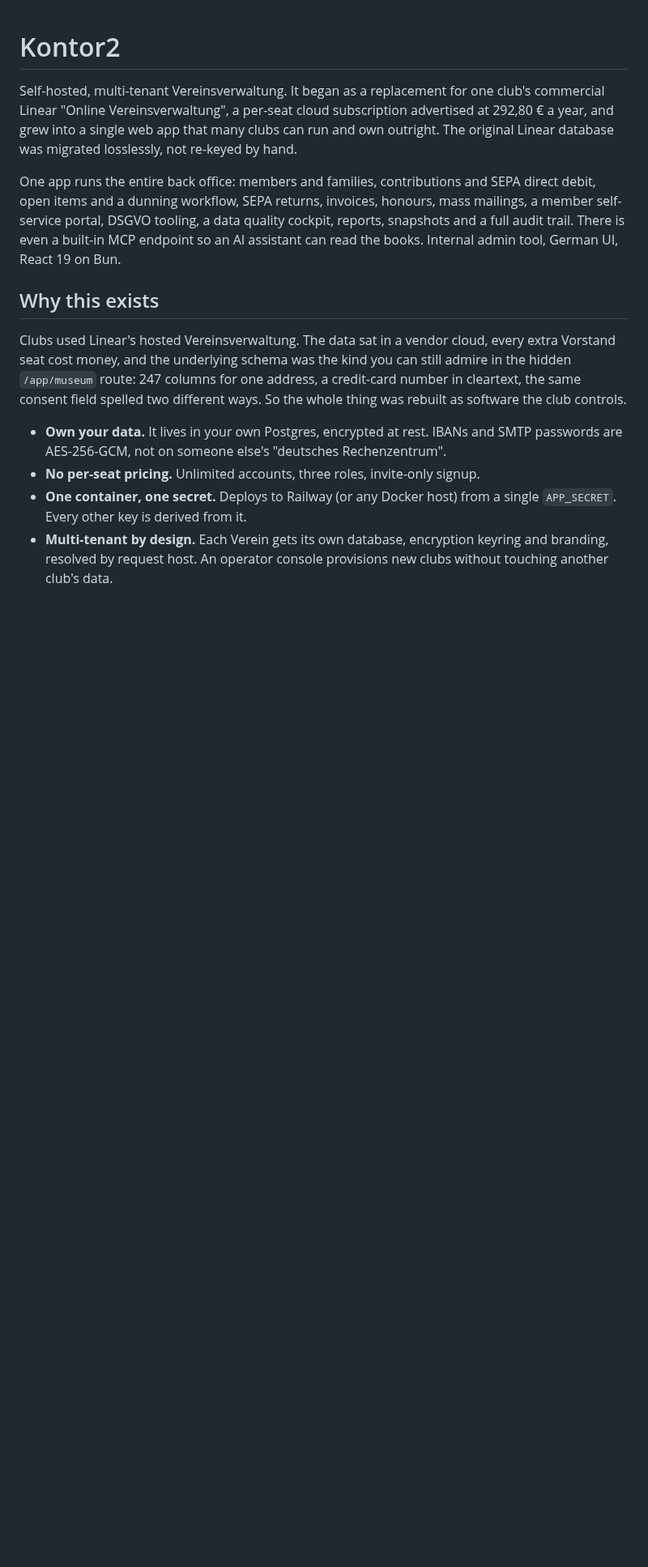
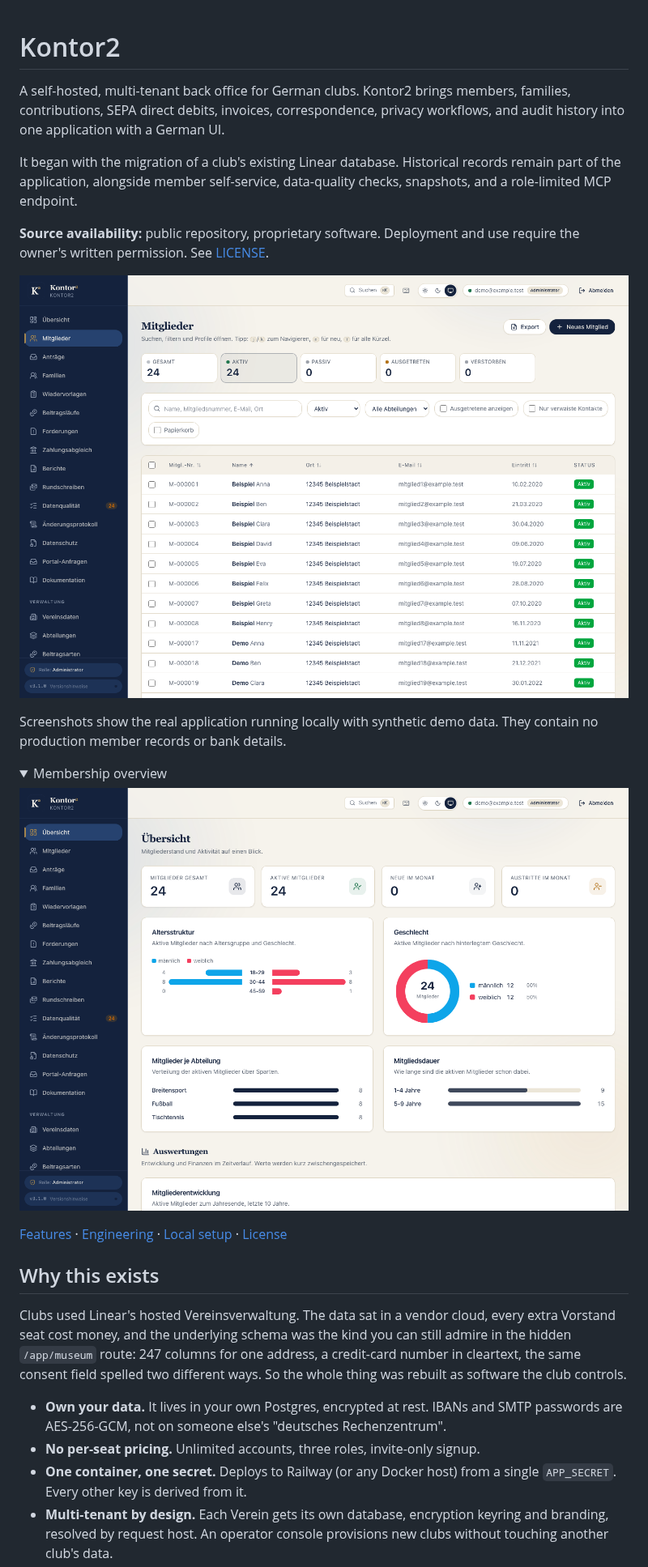
Before and after one commit to Paul1404/kontor2, a Markdown page: README.md, the part around the change. Shown at 81% size. Drawn GitHub-style; pictures changed too: docs/screenshots/members.png (added), docs/screenshots/overview.png (added); folded sections open; blank space fills up the shorter version.

Commit message:
docs: make the project easy to assess with safe demo screenshots (#364)

```diff
--- a/README.md
+++ b/README.md
@@ -1,17 +1,30 @@
 # Kontor2
 
-Self-hosted, multi-tenant Vereinsverwaltung. It began as a replacement for one
-club's commercial Linear "Online Vereinsverwaltung", a per-seat cloud
-subscription advertised at 292,80 € a year, and grew into a single web app that
-many clubs can run and own outright. The original Linear database was migrated
-losslessly, not re-keyed by hand.
+A self-hosted, multi-tenant back office for German clubs. Kontor2 brings
+members, families, contributions, SEPA direct debits, invoices, correspondence,
+privacy workflows, and audit history into one application with a German UI.
 
-One app runs the entire back office: members and families, contributions and
-SEPA direct debit, open items and a dunning workflow, SEPA returns, invoices,
-honours, mass mailings, a member self-service portal, DSGVO tooling, a data
-quality cockpit, reports, snapshots and a full audit trail. There is even a
-built-in MCP endpoint so an AI assistant can read the books. Internal admin
-tool, German UI, React 19 on Bun.
+It began with the migration of a club's existing Linear database. Historical
+records remain part of the application, alongside member self-service,
+data-quality checks, snapshots, and a role-limited MCP endpoint.
+
+**Source availability:** public repository, proprietary software. Deployment
+and use require the owner's written permission. See [LICENSE](LICENSE).
+
+![Kontor2 member management with fictional club members](docs/screenshots/members.png)
+
+Screenshots show the real application running locally with synthetic demo data.
+They contain no production member records or bank details.
+
+<details>
+<summary>Membership overview</summary>
+
+![Kontor2 membership overview with synthetic demographics](docs/screenshots/overview.png)
+
+</details>
+
+[Features](#at-a-glance) · [Engineering](#technical-feats) ·
+[Local setup](#run-locally) · [License](#license)
 
 ## Why this exists
 
```
Also changed, not shown: AGENTS.md (+4 -0 lines).
